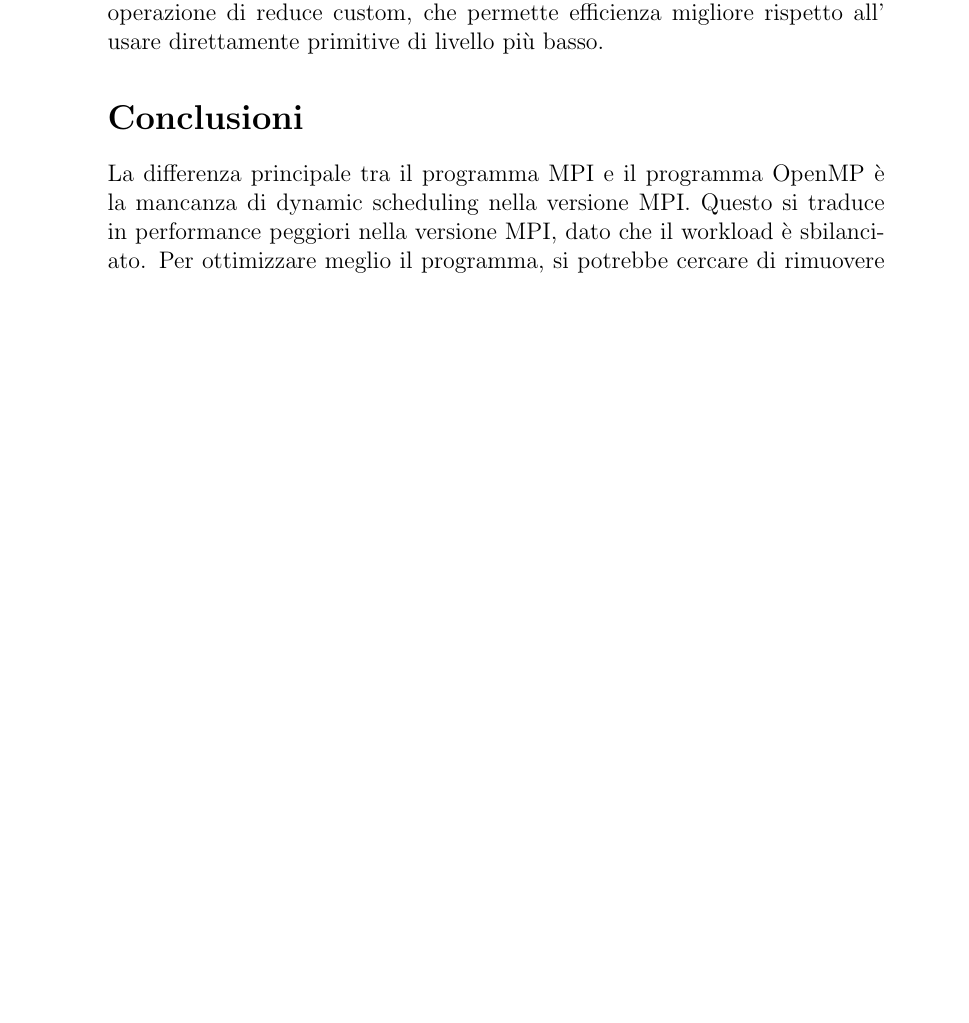
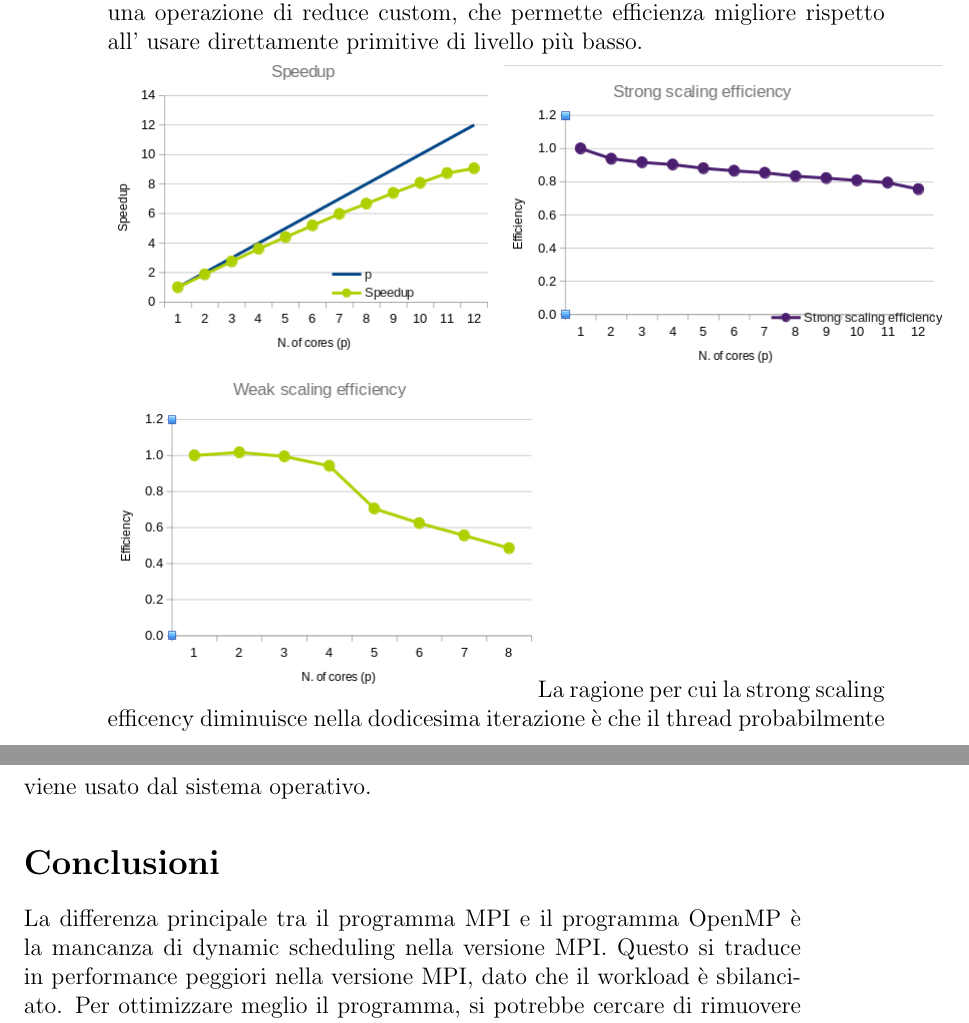
Before and after one commit to michelececcacci/hpc, a LaTeX document (Progetto-HPC-2023-2024/report/main.tex): part of page 2 of 3 before the commit and two parts of pages 2 and 3 of 4 after it, the two joined at a grey line, cut so that both start at the same text, the shorter picture padded with empty space. Compiled offline with pdfLaTeX.

Commit message:
add images to report

```diff
--- a/Progetto-HPC-2023-2024/report/main.tex
+++ b/Progetto-HPC-2023-2024/report/main.tex
@@ -33,6 +37,10 @@ Dopo aver calcolato i nuovi displacement sull'asse x e y, ho usato MPI\_reduce p
 In questo caso ho preferito codice piu semplice al definire una operazione di reduce custom,
 che permette efficienza migliore rispetto all' usare direttamente primitive di livello più basso.
-
+\newline
+\includegraphics[scale=0.5]{images/mpi_speedup.png}
+\includegraphics[scale=0.5]{images/mpi_strong.png}
+\includegraphics[scale=0.5]{images/mpi_weak.png}
+La ragione per cui la strong scaling efficency diminuisce nella dodicesima iterazione è che il thread probabilmente viene usato dal sistema operativo.
 \section*{Conclusioni}
 La differenza principale tra il programma MPI e il programma OpenMP è la mancanza di dynamic scheduling nella versione MPI.
 Questo si traduce in performance peggiori nella versione MPI, dato che il workload è sbilanciato.
```
Also changed, not shown: Progetto-HPC-2023-2024/report/library.bib (+4 -0 lines), Progetto-HPC-2023-2024/report/images/mpi_speedup.png (added), Progetto-HPC-2023-2024/report/images/mpi_strong.png (added), Progetto-HPC-2023-2024/report/images/mpi_weak.png (added), Progetto-HPC-2023-2024/report/images/omp_speedup.png (added), Progetto-HPC-2023-2024/report/images/omp_strong.png (added), Progetto-HPC-2023-2024/report/images/omp_weak.png (added), Progetto-HPC-2023-2024/report/main.tex (6 more changed lines), 1 other file.
